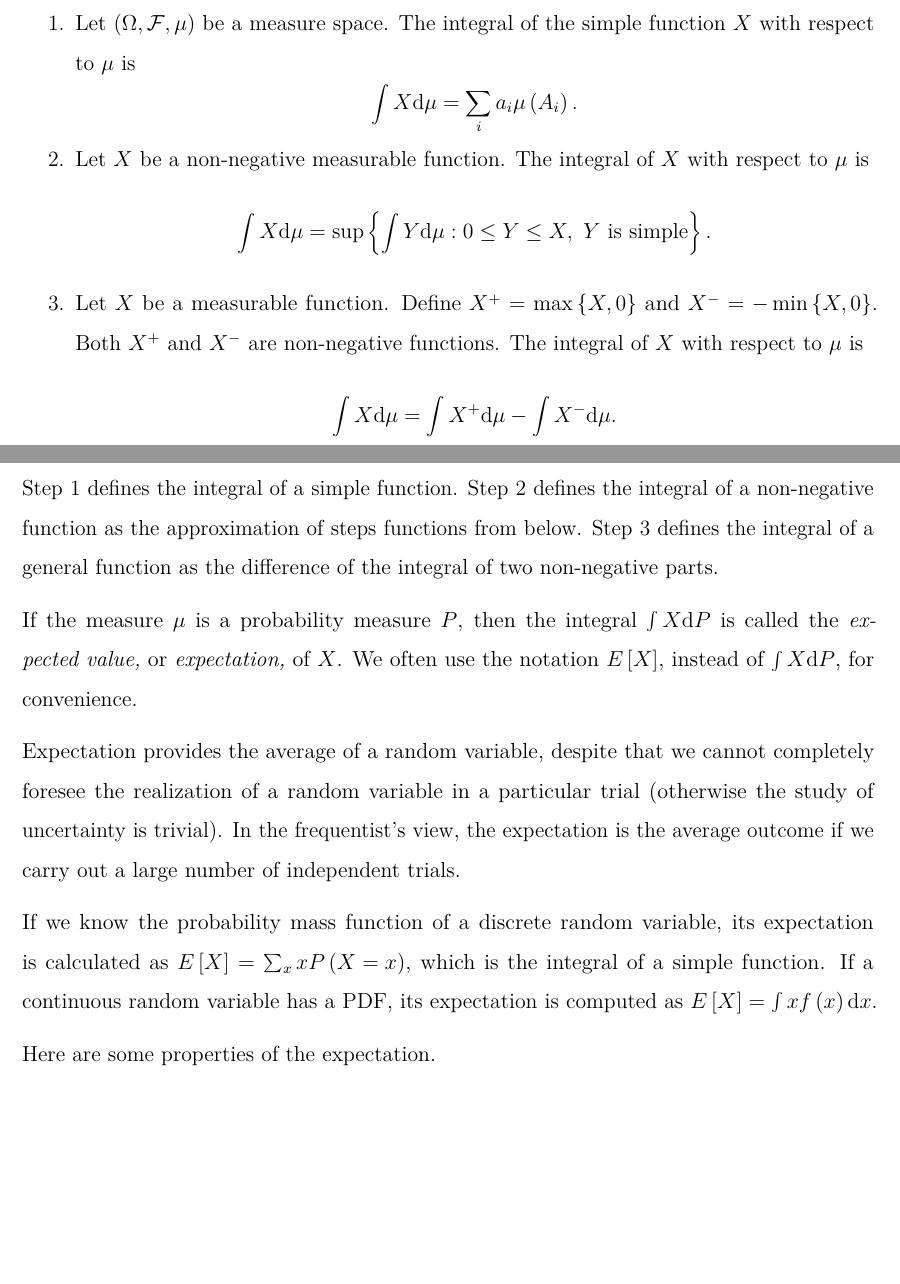
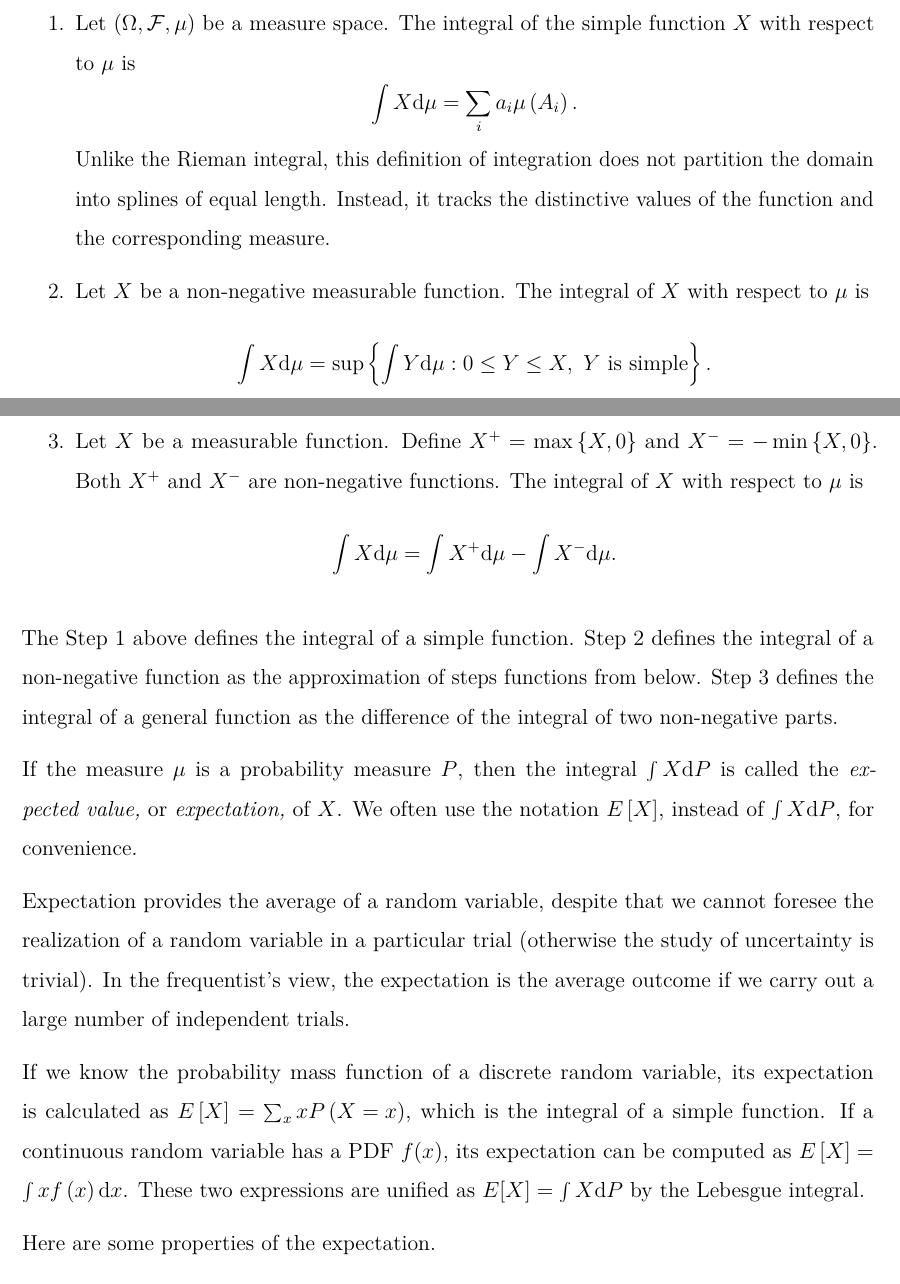
Before and after one commit to zhentaoshi/Econ_prob, an R Markdown document (02-expectation.Rmd): two parts of pages 1 and 2 of 5, joined at a grey line, cut so that both start at the same text, the shorter picture padded with empty space. Rendered offline with R 4.5, knitr and Pandoc, then LaTeX, with nearby package versions.

Commit message:
review the Lebesgue integral

```diff
--- a/02-expectation.Rmd
+++ b/02-expectation.Rmd
@@ -31,6 +31,10 @@ of $\Omega$. A simple function is measurable.
 1. Let $\left(\Omega,\mathcal{F},\mu\right)$ be a measure space. The integral of the simple function $X$ with respect to $\mu$
 is
 $$\int X\mathrm{d}\mu=\sum_{i}a_{i}\mu\left(A_{i}\right).$$
+Unlike the Rieman integral, this definition of integration does not
+partition the domain into splines of equal length. Instead, it tracks
+the distinctive values of the function and the corresponding measure.
+
 2. Let $X$ be a non-negative measurable function. The integral of $X$
     with respect to $\mu$ is
     $$\int X\mathrm{d}\mu=\sup\left\{ \int Y\mathrm{d}\mu:0\leq Y\leq X,\text{ }Y\text{ is simple}\right\} .$$
@@ -40,7 +44,7 @@ $$\int X\mathrm{d}\mu=\sum_{i}a_{i}\mu\left(A_{i}\right).$$
     non-negative functions. The integral of $X$ with respect to $\mu$ is
     $$\int X\mathrm{d}\mu=\int X^{+}\mathrm{d}\mu-\int X^{-}\mathrm{d}\mu.$$
 
-Step 1 defines the integral of a simple function.
+The Step 1 above defines the integral of a simple function.
 Step 2 defines the integral of a non-negative function as the approximation of
 steps functions from below.
 Step 3 defines the integral of a general function as the difference of the
@@ -52,7 +56,7 @@ If the measure $\mu$ is a probability measure $P$, then the integral
     $E\left[X\right]$, instead of $\int X\mathrm{d}P$, for convenience.
 
 Expectation provides the average of a random variable,
-despite that we cannot completely foresee the realization of a random variable in a particular trial
+despite that we cannot foresee the realization of a random variable in a particular trial
 (otherwise the study of uncertainty is trivial). In the frequentist's view,
 the expectation is the average outcome if we carry out a large number of independent
 trials.
@@ -60,8 +64,10 @@ trials.
 If we know the probability mass function of a discrete random variable, its expectation
 is calculated as $E\left[X\right]=\sum_{x}xP\left(X=x\right)$, which is
 the integral of a simple function.
-If a continuous random variable has a PDF, its expectation
-is computed as  $E\left[X\right]=\int xf\left(x\right)\mathrm{d}x$.
+If a continuous random variable has a PDF $f(x)$, its expectation
+can be computed as  $E\left[X\right]=\int xf\left(x\right)\mathrm{d}x$.
+These two expressions are unified as
+$E[X] = \int X \mathrm{d} P$ by the Lebesgue integral.
 
 
 
```
